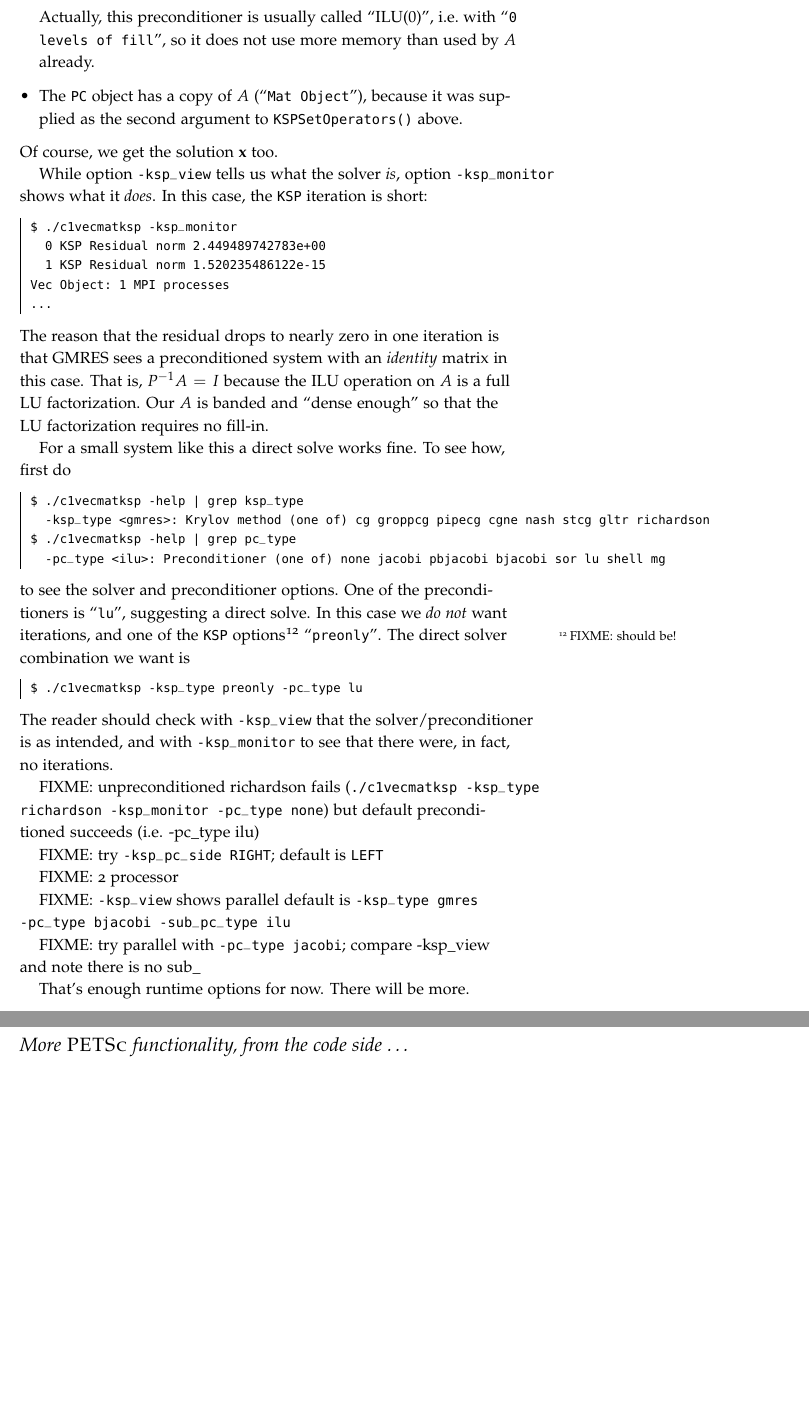
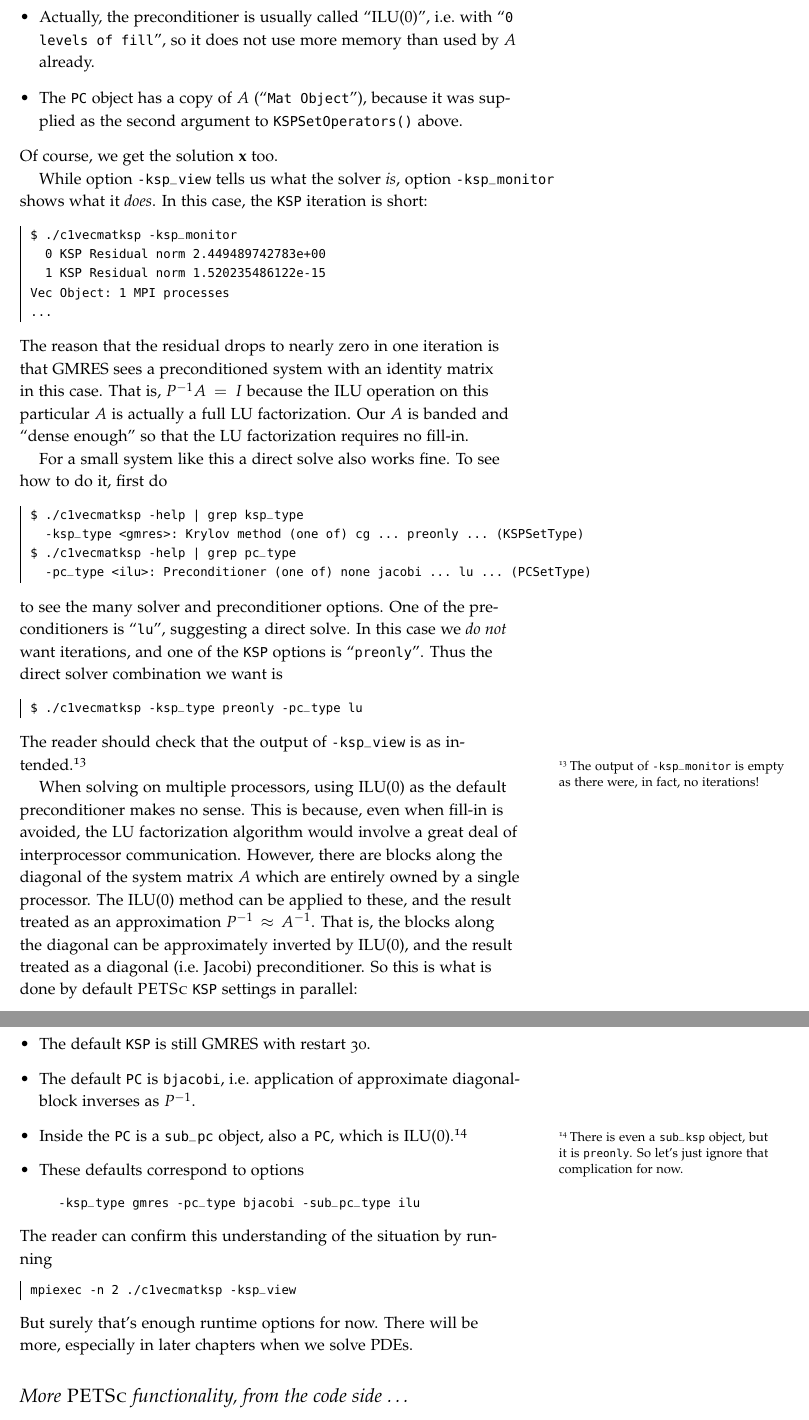
Before and after one commit to bueler/p4pdes, a LaTeX thesis (tex/book.tex, which reads tex/getstarted.tex): two parts of pages 23 and 24 of 84, joined at a grey line, cut so that both start at the same text, the shorter picture padded with empty space. Compiled offline with pdfLaTeX.

Commit message:
Lots of progress on chapter one, thanks in part to Barry quick action on -help output (petsc issue #99).

```diff
--- a/tex/getstarted.tex
+++ b/tex/getstarted.tex
@@ -534 +530,0 @@ So here is what we learn:
-\item The default \pPC is left preconditioning with ILU, i.e.~incomplete LU factorization, which is \texttt{-pc\_type ilu} as a runtime option.\sidenote{We will see in a moment that this is the \emph{serial} default \pPC, and there is more going on in parallel.}  Actually, this preconditioner is usually called ``ILU($0$)'', i.e.~with ``\texttt{0 levels of fill}'', so it does not use more memory than used by $A$ already.
@@ -535,3 +536,4 @@ So here is what we learn:
+\item Actually, the preconditioner is usually called ``ILU($0$)'', i.e.~with ``\texttt{0 levels of fill}'', so it does not use more memory than used by $A$ already.
 \item The \pPC object has a copy of $A$ (``\texttt{Mat Object}''), because it was supplied as the second argument to \texttt{KSPSetOperators()} above.
 \end{itemize}
 Of course, we get the solution $\bx$ too.
@@ -545,36 +547,37 @@ Vec Object: 1 MPI processes
 ...
 \end{cline}
 %$
-The reason that the residual drops to nearly zero in one iteration is that GMRES sees a preconditioned system with an \emph{identity} matrix in this case.  That is, $P^{-1} A = I$ because the ILU operation on $A$ is a full LU factorization.  Our $A$ is banded and ``dense enough'' so that the LU factorization requires no fill-in.
+The reason that the residual drops to nearly zero in one iteration is that GMRES sees a preconditioned system with an identity matrix in this case.  That is, $P^{-1} A = I$ because the ILU operation on this particular $A$ is actually a full LU factorization.  Our $A$ is banded and ``dense enough'' so that the LU factorization requires no fill-in.
 
-For a small system like this a direct solve works fine.  To see how, first do
+For a small system like this a direct solve also works fine.  To see how to do it, first do
 \begin{cline}
 $ ./c1vecmatksp -help | grep ksp_type
-  -ksp_type <gmres>: Krylov method (one of) cg groppcg pipecg cgne nash stcg gltr richardson
+  -ksp_type <gmres>: Krylov method (one of) cg ... preonly ... (KSPSetType)
 $ ./c1vecmatksp -help | grep pc_type
-  -pc_type <ilu>: Preconditioner (one of) none jacobi pbjacobi bjacobi sor lu shell mg
+  -pc_type <ilu>: Preconditioner (one of) none jacobi ... lu ... (PCSetType)
 \end{cline}
-to see the solver and preconditioner options.  One of the preconditioners is ``\texttt{lu}'', suggesting a direct solve.  In this case we \emph{do not} want iterations, and one of the \pKSP options\sidenote{FIXME: should be!} ``\texttt{preonly}''.  The direct solver combination we want is
+to see the many solver and preconditioner options.  One of the preconditioners is ``\texttt{lu}'', suggesting a direct solve.  In this case we \emph{do not} want iterations, and one of the \pKSP options is ``\texttt{preonly}''.  Thus the direct solver combination we want is
 \begin{cline}
 $ ./c1vecmatksp -ksp_type preonly -pc_type lu
 \end{cline}
 %$
-The reader should check with \texttt{-ksp\_view} that the solver/preconditioner is as intended, and with \texttt{-ksp\_monitor} to see that there were, in fact, no iterations.
+The reader should check that the output of \texttt{-ksp\_view} is as intended.\sidenote{The output of \texttt{-ksp\_monitor} is empty as there were, in fact, no iterations!}
 
-FIXME: unpreconditioned richardson fails (\texttt{./c1vecmatksp -ksp\_type richardson -ksp\_monitor -pc\_type none}) but default preconditioned succeeds (i.e. -pc\_type ilu)
-
-FIXME: try \texttt{-ksp\_pc\_side RIGHT}; default is \texttt{LEFT}
-
-
-FIXME: 2 processor
-
-FIXME: \texttt{-ksp\_view} shows parallel default is \texttt{-ksp\_type gmres -pc\_type bjacobi -sub\_pc\_type ilu}
-
-
-FIXME: try parallel with \texttt{-pc\_type jacobi}; compare -ksp\_view and note there is no sub\_
-
-
-That's enough runtime options for now.  There will be more.
+When solving on multiple processors, using ILU($0$) as the default preconditioner makes no sense.  This is because, even when fill-in is avoided, the LU factorization algorithm would involve a great deal of interprocessor communication.  However, there are blocks along the diagonal of the system matrix $A$ which are entirely owned by a single processor.  The ILU($0$) method can be applied to these, and the result treated as an approximation $P^{-1}\approx A^{-1}$.  That is, the blocks along the diagonal can be approximately inverted by ILU($0$), and the result treated as a diagonal (i.e.~Jacobi) preconditioner.  So this is what is done by default \PETSc \pKSP settings in parallel:
+\begin{itemize}
+\item The default \pKSP is still GMRES with restart 30.
+\item The default \pPC is \texttt{bjacobi}, i.e.~application of approximate diagonal-block inverses as $P^{-1}$.
+\item Inside the \pPC is a \texttt{sub\_pc} object, also a \pPC, which is ILU($0$).\sidenote{There is even a \texttt{sub\_ksp} object, but it is \texttt{preonly}.  So let's just ignore that complication for now.}
+\item These defaults correspond to options
+\begin{quote}
+\texttt{-ksp\_type gmres -pc\_type bjacobi -sub\_pc\_type ilu}
+\end{quote}
+\end{itemize}
+The reader can confirm this understanding of the situation by running
+\begin{cline}
+mpiexec -n 2 ./c1vecmatksp -ksp_view
+\end{cline}
+But surely that's enough runtime options for now.  There will be more, especially in later chapters when we solve PDEs.
 
 \section{More \PETSc functionality, from the code side \dots}
 
```
Also changed, not shown: tex/getstarted.tex (52 more changed lines).
